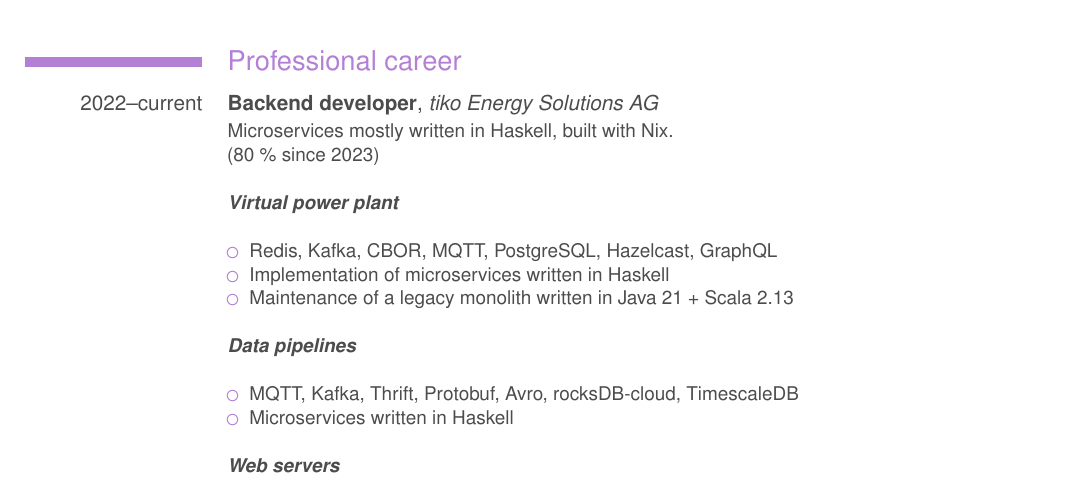
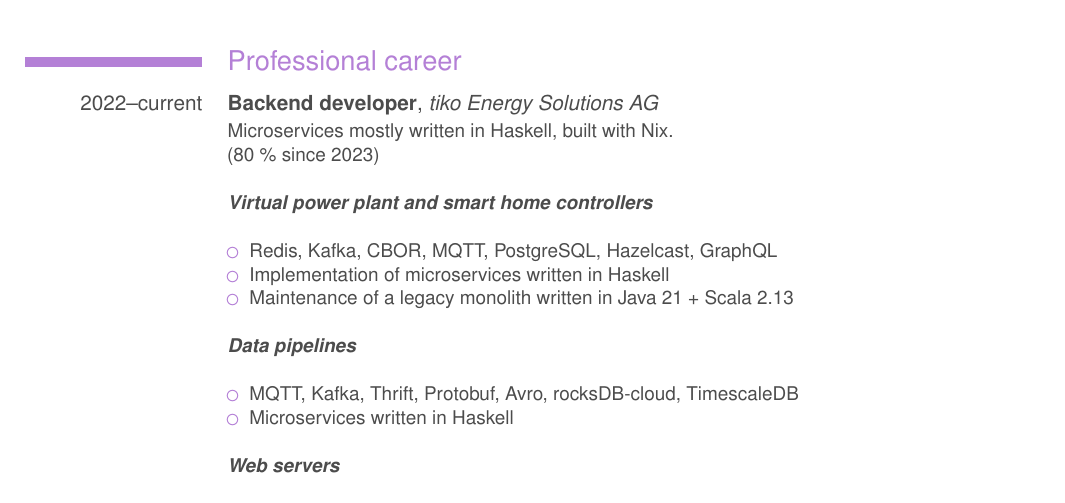
Before and after one commit to mrcjkb/cv, a LaTeX CV (cv_en_detailed.tex): part of page 1 of 4, cut so that both start at the same text. Compiled offline with pdfLaTeX.

Commit message:
tweak vpp title

```diff
--- a/cv_en_detailed.tex
+++ b/cv_en_detailed.tex
@@ -141,7 +141,7 @@ leftmargin=\hintscolumnwidth+\separatorcolumnwidth+\labelwidth+\labelsep}
   Microservices mostly written in Haskell, built with Nix.\newline
   (80 \% since 2023)\newline
   \\
-	\textbf{\emph{Virtual power plant}\newline}
+	\textbf{\emph{Virtual power plant and smart home controllers}\newline}
   \begin{itemize}
     \item Redis, Kafka, CBOR, MQTT, PostgreSQL, Hazelcast, GraphQL
     \item Implementation of microservices written in Haskell
```
